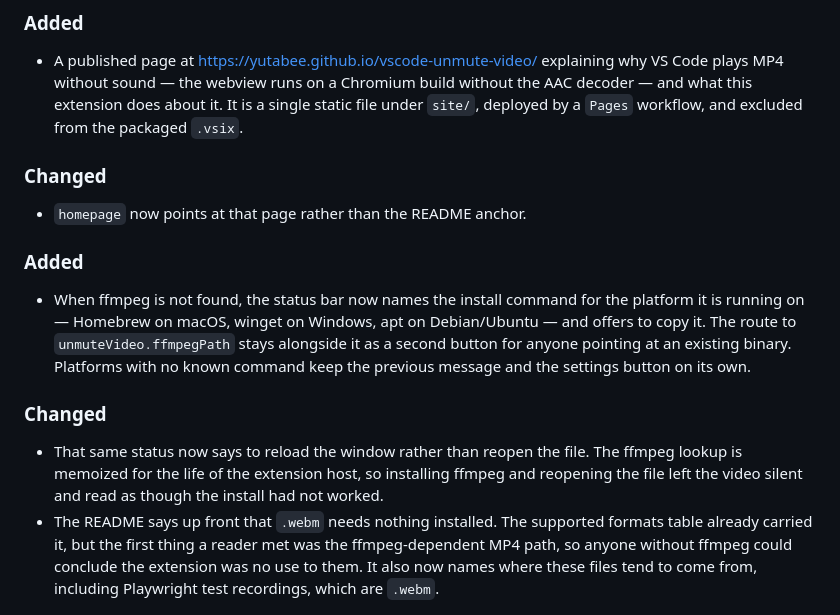
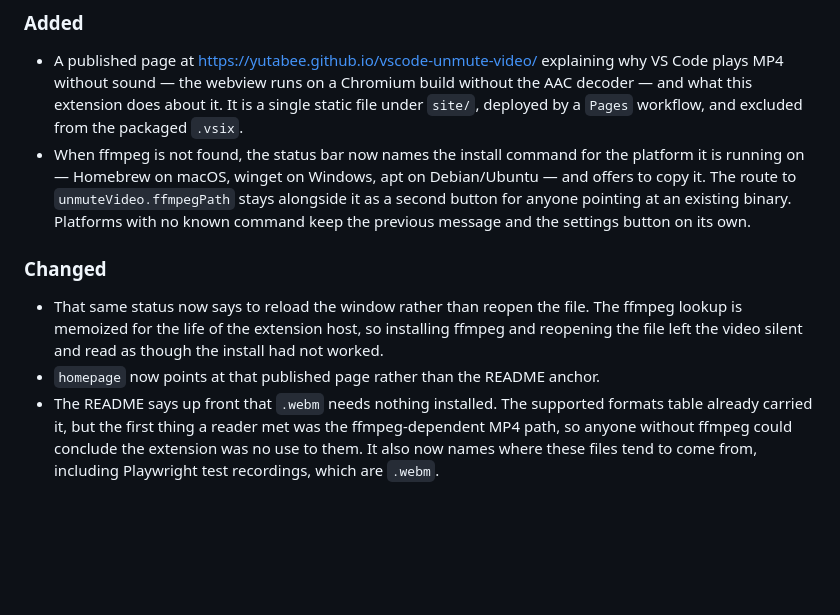
Before and after one commit to yutabee/vscode-unmute-video, a Markdown page: CHANGELOG.md, the part around the change. Rendered like a GitHub page; blank space fills up the shorter version.

Commit message:
Merge main into feat/134-github-pages-site
Git merged the changelog without reporting a conflict but left two Added
and two Changed headings, because each side inserted its own section at the
top of Unreleased. Folded the page entries into the existing sections so
each heading appears once.

.vscodeignore and package.json merged correctly on their own: site/** sits
alongside the test-support and social-preview exclusions, and homepage
points at the published page while the keyword fix stays intact.

```diff
--- a/CHANGELOG.md
+++ b/CHANGELOG.md
@@ -14,13 +14,6 @@ and this project adheres to [Semantic Versioning](https://semver.org/spec/v2.0.0
   without the AAC decoder — and what this extension does about it. It is a single
   static file under `site/`, deployed by a `Pages` workflow, and excluded from the
   packaged `.vsix`.
-
-### Changed
-
-- `homepage` now points at that page rather than the README anchor.
-
-### Added
-
 - When ffmpeg is not found, the status bar now names the install command for
   the platform it is running on — Homebrew on macOS, winget on Windows, apt on
   Debian/Ubuntu — and offers to copy it. The route to `unmuteVideo.ffmpegPath`
@@ -34,6 +27,7 @@ and this project adheres to [Semantic Versioning](https://semver.org/spec/v2.0.0
   The ffmpeg lookup is memoized for the life of the extension host, so
   installing ffmpeg and reopening the file left the video silent and read as
   though the install had not worked.
+- `homepage` now points at that published page rather than the README anchor.
 - The README says up front that `.webm` needs nothing installed. The supported
   formats table already carried it, but the first thing a reader met was the
   ffmpeg-dependent MP4 path, so anyone without ffmpeg could conclude the
```
